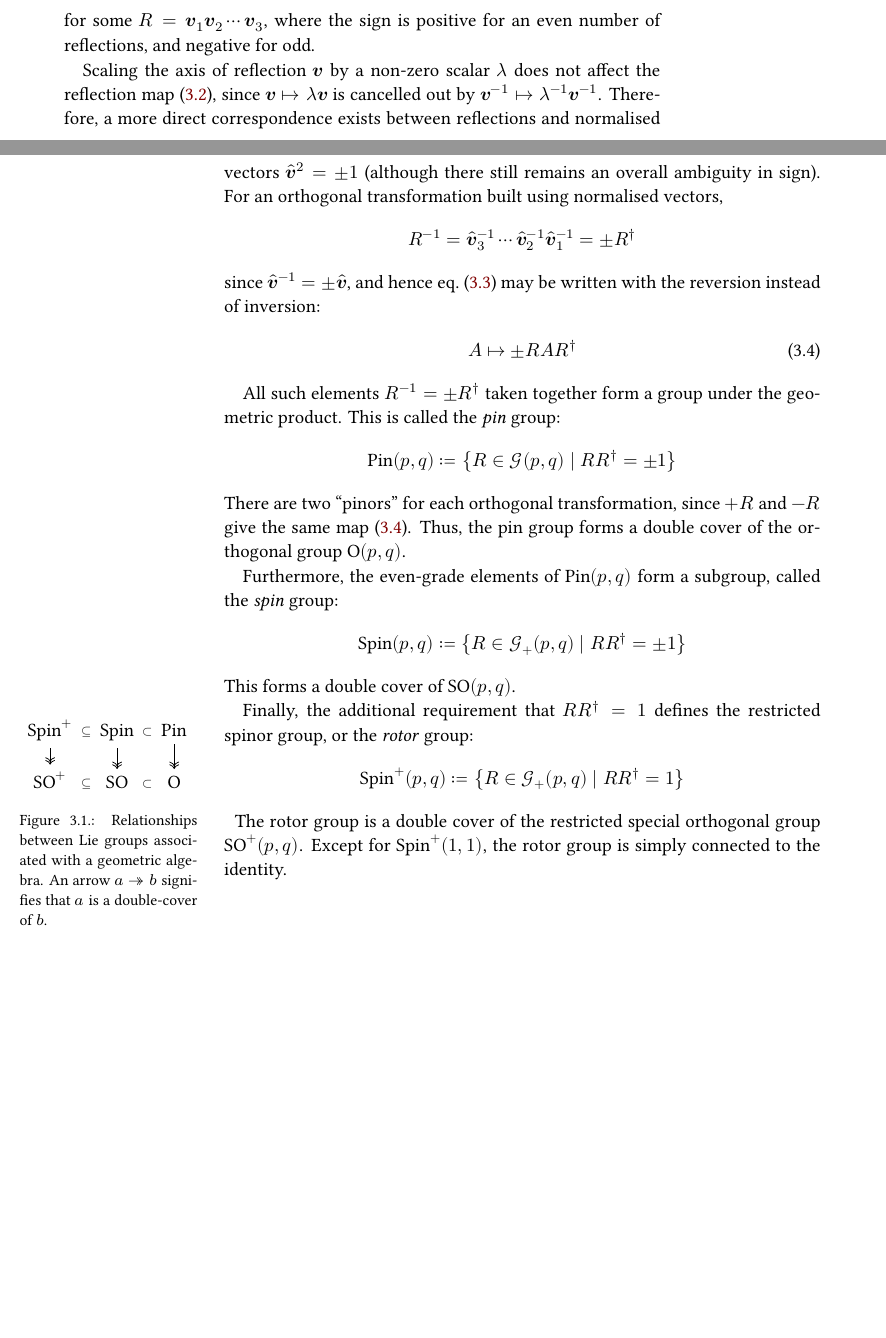
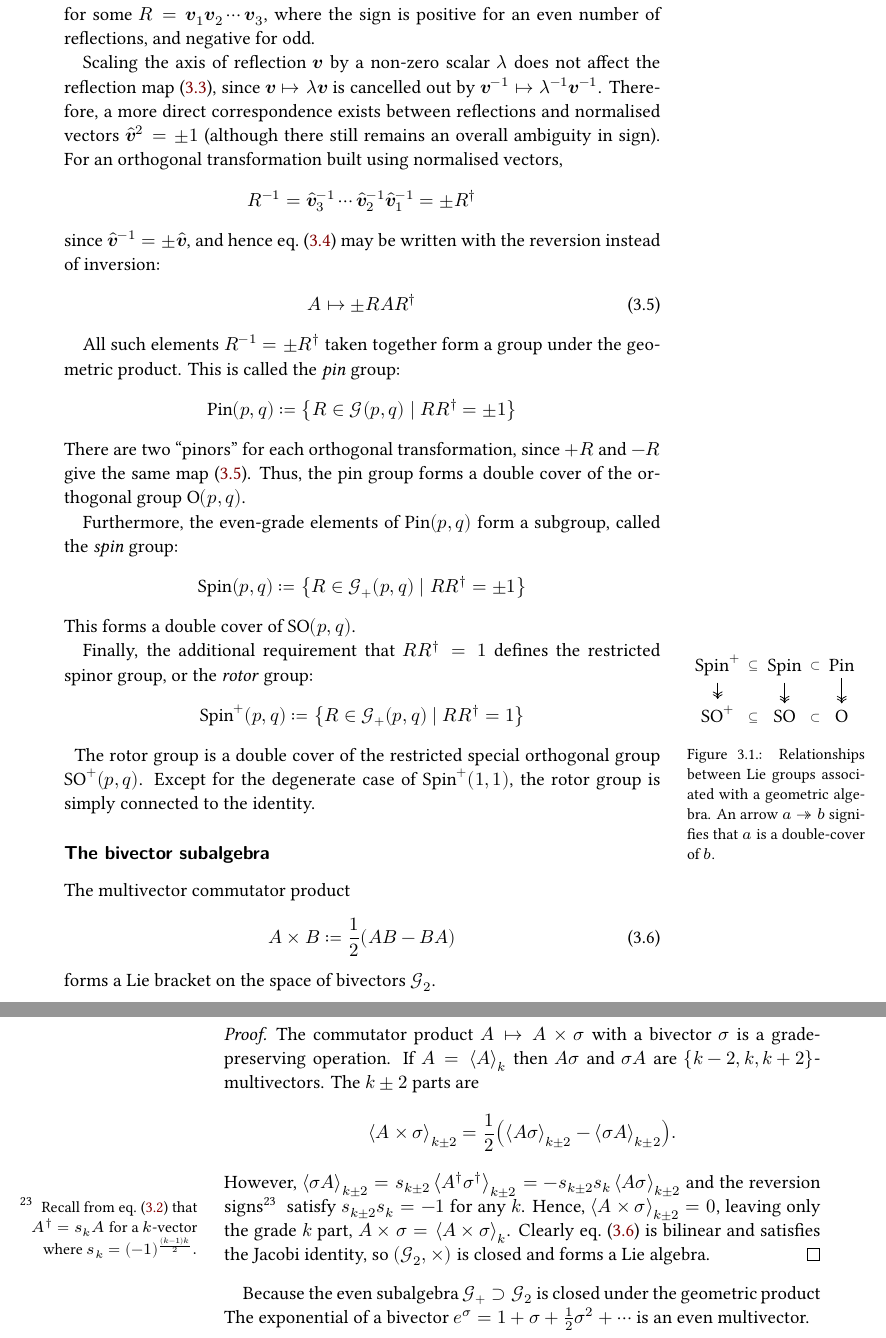
Before and after one commit to Jollywatt/MSc-Thesis, a LaTeX thesis (thesis.tex, which reads geometric-algebra.tex, preamble.tex, symbols.tex): two parts of pages 21 and 22 of 25 before the commit and two parts of pages 23 and 24 of 28 after it, joined at a grey line, cut so that both start at the same text, the shorter picture padded with empty space. Compiled offline with XeLaTeX.

Commit message:
Add § Rotors and stuff on bivector algebra

```diff
--- a/geometric-algebra.tex
+++ b/geometric-algebra.tex
@@ -226,4 +279,40 @@ Finally, the additional requirement that $RR^† = 1$ defines the restricted spi
 \end{marginfigure}
 %
 The rotor group is a double cover of the restricted special orthogonal group $\SO^+(p, q)$.
-Except for $\op{Spin}^+(1, 1)$, the rotor group is simply connected to the identity.
+Except for the degenerate case of $\op{Spin}^+(1, 1)$, the rotor group is simply connected to the identity.
+
+
+\subsubsection{The bivector subalgebra}
+
+The multivector commutator product
+\begin{align}
+	\label{eqn:commutator-prod}
+	A × B ≔ \frac12(AB - BA)
+\end{align}
+forms a Lie bracket on the space of bivectors $\GA[2]$.
+\begin{proof}
+	The commutator product $A \mapsto A × σ$ with a bivector $σ$ is a grade-preserving operation.
+	If $A = \grade[k]{A}$ then $Aσ$ and $σA$ are $\set{k - 2, k, k + 2}$-multivectors.
+	The $k ± 2$ parts are
+	\begin{align}
+		\grade[k ± 2]{Α×σ} = \frac12\qty(\grade[k±2]{Aσ} - \grade[k±2]{σA})
+	.\end{align}
+	However,
+	\begin{math}
+		\grade[k±2]{σA} = \revsign{k ± 2}\grade[k ± 2]{\rev{A}\rev{σ}} = -\revsign{k ± 2}\revsign{k}\grade[k ± 2]{Aσ}
+	\end{math}
+	and the reversion signs\sidenote{
+		Recall from \cref{eqn:reversion-sign} that $\rev{A} = \revsign{k}A$ for a $k$-vector where
+		\begin{math}
+			\revsign{k} = (-1)^{\frac{(k - 1)k}2}
+		.\end{math}
+	} satisfy $s_{k±2}s_k = -1$ for any $k$.
+	Hence, $\grade[k±2]{A×σ} = 0$, leaving only the grade $k$ part, $A × σ = \grade[k]{A × σ}$.
+	Clearly \cref{eqn:commutator-prod} is bilinear and satisfies the Jacobi identity, so $(\GA[2], ×)$ is closed and forms a Lie algebra.
+\end{proof}
+
+Because the even subalgebra $\GA[+] \supset \GA[2]$ is closed under the geometric product The exponential of a bivector
+\begin{math}
+	e^σ = 1 + σ + \frac12 σ^2 + \cdots
+\end{math}
+is an even multivector.
--- a/preamble.tex
+++ b/preamble.tex
@@ -105,7 +105,7 @@
 }
 
 % correct hyphenation for parenthesised prefixes.
-\newcommand{\paren}[1]{(#1\discretionary{-)}{}{)}\!~}
+\newcommand{\paren}[1]{(#1\discretionary{-)}{}{)}\nolinebreak\hspace{0pt}}
 % Usage: \paren{anti}disestablishment produces hyphenation like:
 % (anti)disestablishment (anti-) %
 % disestablishment (anti)disest- %
--- a/symbols.tex
+++ b/symbols.tex
@@ -11,6 +11,12 @@
 \NewDocumentCommand{\setargsaux}{mm}{\IfNoValueTF{#2}{#1}{#1\nonscript\:\delimsize\vert\allowbreak\nonscript\:\mathopen{}#2}}%
 \newcommand{\set}[2][*]{\ifthenelse{\equal{\detokenize{#1}}{*}}{\setdelim*{#2}}{\setdelim[#1]{#2}}}
 \newcommand{\dblset}[2][*]{\ifthenelse{\equal{\detokenize{#1}}{*}}{\dblsetdelim*{#2}}{\setdelim[#1]{#2}}}
+
+
+% quaternions
+\newcommand{\ii}{\vb{\skew{1}\hat{\clipbox{0pt 0pt 0pt 2.7pt}{$i$}} }}
+\newcommand{\jj}{\vb{\skew{3}\hat{\clipbox{0pt 0pt 0pt 2.7pt}{$j$}} }}
+\newcommand{\kk}{\vb{\hat k}}
 
 
 % basis vectors
```
Also changed, not shown: debug.tex (+7 -0 lines), thesis.pdf, geometric-algebra.tex (55 more changed lines).
